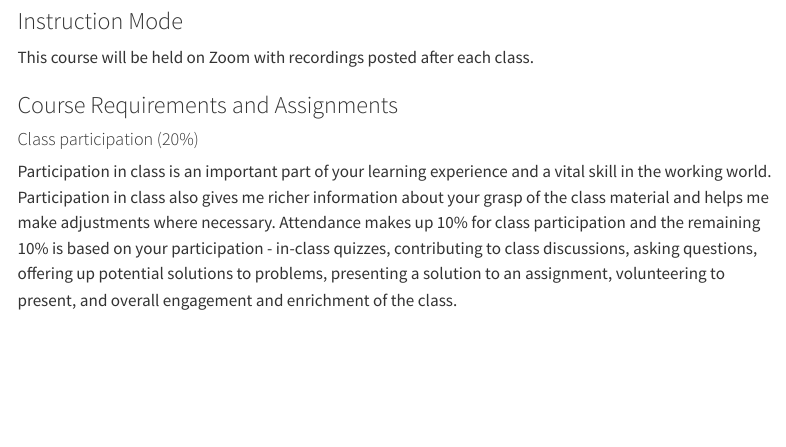
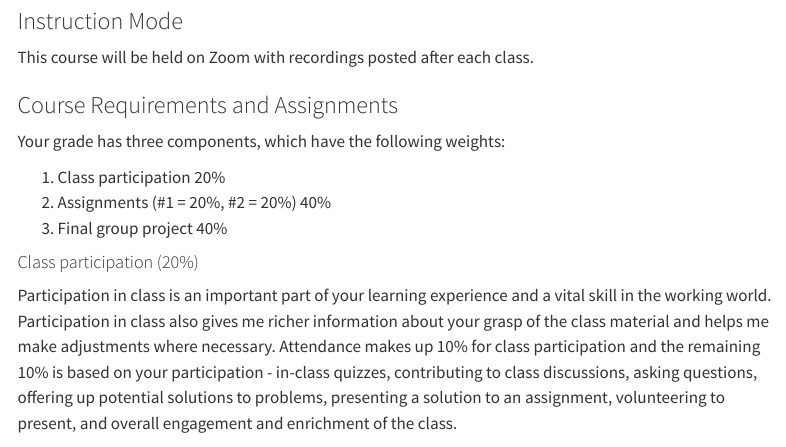
Before and after one commit to evictionresearch/SOC-N100-Housing-Precarity, a Quarto document (website/syllabus.qmd): the page in a window 1100 px wide, from 1510 px down. Rendered offline with R 4.5, knitr and Pandoc in place of Quarto, with nearby package versions; menus at the side of the page are left out.

Commit message:
edit assignments

```diff
--- a/website/syllabus.qmd
+++ b/website/syllabus.qmd
@@ -101,6 +101,13 @@ The software that we'll be using for our data analysis is the free and open-sour
 This course will be held on Zoom with recordings posted after each class.
 
 ### Course Requirements and Assignments
+
+Your grade has three components, which have the following weights:
+
+1. Class participation 20%
+2. Assignments (#1 = 20%, #2 = 20%) 40%
+3. Final group project 40%
+
 #### Class participation (20%)
 
 Participation in class is an important part of your learning experience and a vital skill in the working world. Participation in class also gives me richer information about your grasp of the class material and helps me make adjustments where necessary. Attendance makes up 10% for class participation and the remaining 10% is based on your participation - in-class quizzes, contributing to class discussions, asking questions, offering up potential solutions to problems, presenting a solution to an assignment, volunteering to present, and overall engagement and enrichment of the class.
```
Also changed, not shown: docs/search.json, 1 other file.
